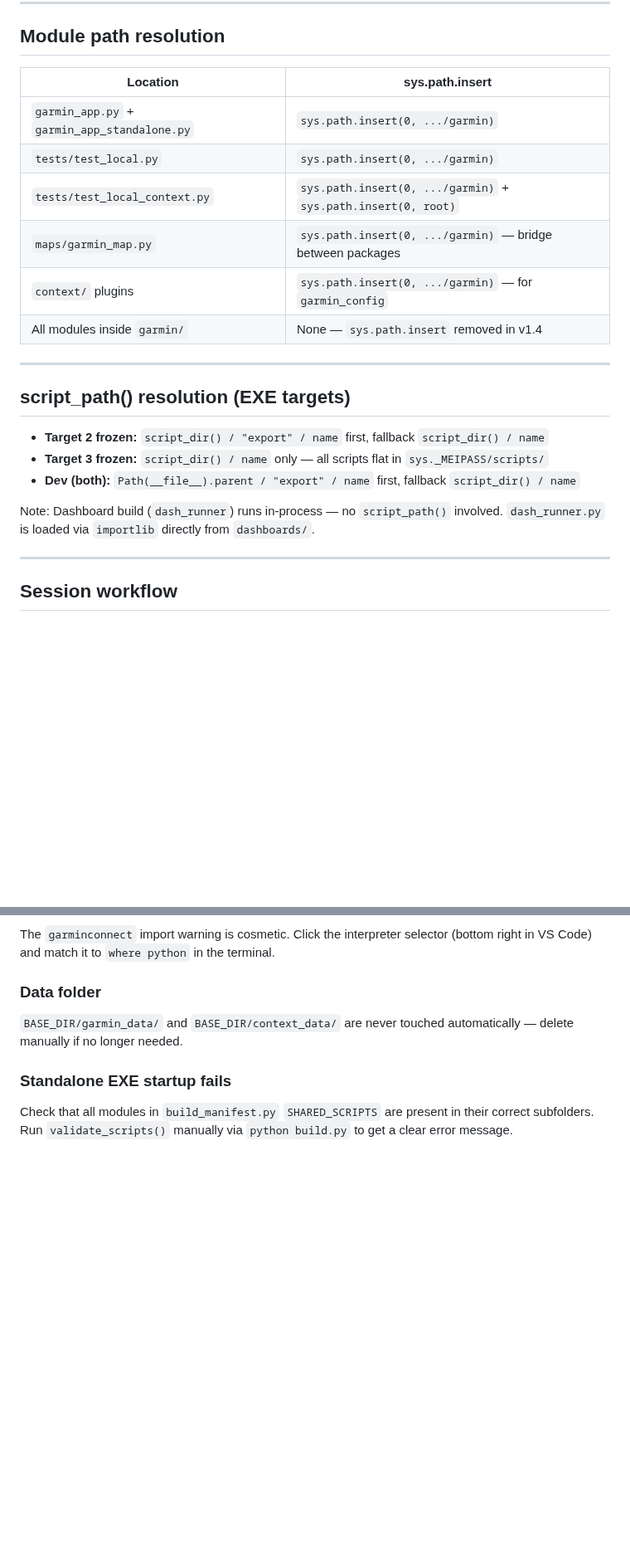
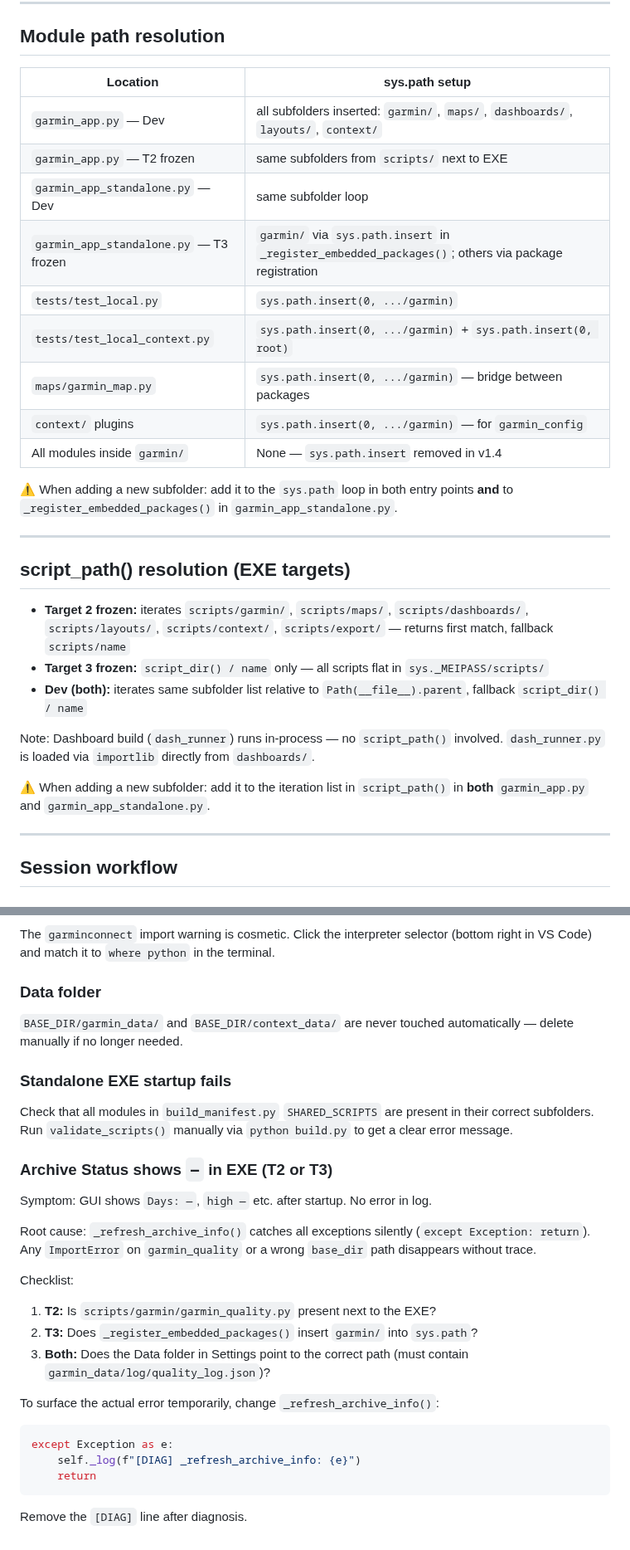
Before and after one commit to Wewoc/Garmin_Local_Archive, a Markdown page: docs/MAINTENANCE_GLOBAL.md, 2 parts joined by grey strips. Shown at 83% size. Drawn GitHub-style; blank space fills up the shorter version.

````diff
--- a/docs/MAINTENANCE_GLOBAL.md
+++ b/docs/MAINTENANCE_GLOBAL.md
@@ -218,24 +218,31 @@ All source folders are Python packages with `__init__.py`:
 
 ## Module path resolution
 
-| Location | sys.path.insert |
+| Location | sys.path setup |
 |---|---|
-| `garmin_app.py` + `garmin_app_standalone.py` | `sys.path.insert(0, .../garmin)` |
+| `garmin_app.py` — Dev | all subfolders inserted: `garmin/`, `maps/`, `dashboards/`, `layouts/`, `context/` |
+| `garmin_app.py` — T2 frozen | same subfolders from `scripts/` next to EXE |
+| `garmin_app_standalone.py` — Dev | same subfolder loop |
+| `garmin_app_standalone.py` — T3 frozen | `garmin/` via `sys.path.insert` in `_register_embedded_packages()`; others via package registration |
 | `tests/test_local.py` | `sys.path.insert(0, .../garmin)` |
 | `tests/test_local_context.py` | `sys.path.insert(0, .../garmin)` + `sys.path.insert(0, root)` |
 | `maps/garmin_map.py` | `sys.path.insert(0, .../garmin)` — bridge between packages |
 | `context/` plugins | `sys.path.insert(0, .../garmin)` — for `garmin_config` |
 | All modules inside `garmin/` | None — `sys.path.insert` removed in v1.4 |
 
+⚠ When adding a new subfolder: add it to the `sys.path` loop in both entry points **and** to `_register_embedded_packages()` in `garmin_app_standalone.py`.
+
 ---
 
 ## script_path() resolution (EXE targets)
 
-- **Target 2 frozen:** `script_dir() / "export" / name` first, fallback `script_dir() / name`
+- **Target 2 frozen:** iterates `scripts/garmin/`, `scripts/maps/`, `scripts/dashboards/`, `scripts/layouts/`, `scripts/context/`, `scripts/export/` — returns first match, fallback `scripts/name`
 - **Target 3 frozen:** `script_dir() / name` only — all scripts flat in `sys._MEIPASS/scripts/`
-- **Dev (both):** `Path(__file__).parent / "export" / name` first, fallback `script_dir() / name`
+- **Dev (both):** iterates same subfolder list relative to `Path(__file__).parent`, fallback `script_dir() / name`
 
 Note: Dashboard build (`dash_runner`) runs in-process — no `script_path()` involved. `dash_runner.py` is loaded via `importlib` directly from `dashboards/`.
+
+⚠ When adding a new subfolder: add it to the iteration list in `script_path()` in **both** `garmin_app.py` and `garmin_app_standalone.py`.
 
 ---
 
@@ -302,3 +309,22 @@ The `garminconnect` import warning is cosmetic. Click the interpreter selector (
 ### Standalone EXE startup fails
 
 Check that all modules in `build_manifest.py` `SHARED_SCRIPTS` are present in their correct subfolders. Run `validate_scripts()` manually via `python build.py` to get a clear error message.
+
+### Archive Status shows `—` in EXE (T2 or T3)
+
+Symptom: GUI shows `Days: —`, `high —` etc. after startup. No error in log.
+
+Root cause: `_refresh_archive_info()` catches all exceptions silently (`except Exception: return`). Any `ImportError` on `garmin_quality` or a wrong `base_dir` path disappears without trace.
+
+Checklist:
+1. **T2:** Is `scripts/garmin/garmin_quality.py` present next to the EXE?
+2. **T3:** Does `_register_embedded_packages()` insert `garmin/` into `sys.path`?
+3. **Both:** Does the Data folder in Settings point to the correct path (must contain `garmin_data/log/quality_log.json`)?
+
+To surface the actual error temporarily, change `_refresh_archive_info()`:
+```python
+except Exception as e:
+    self._log(f"[DIAG] _refresh_archive_info: {e}")
+    return
+```
+Remove the `[DIAG]` line after diagnosis.
````
